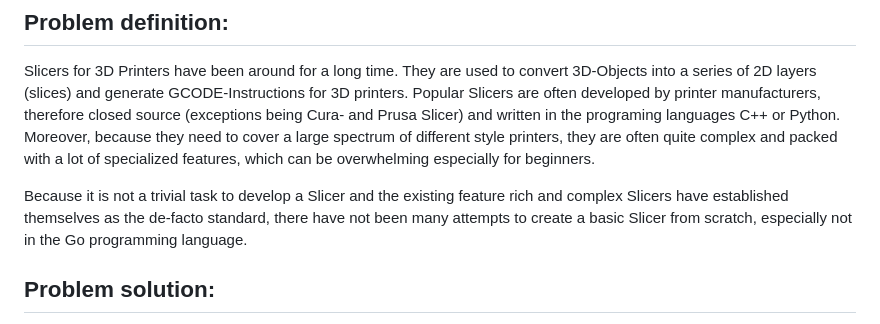
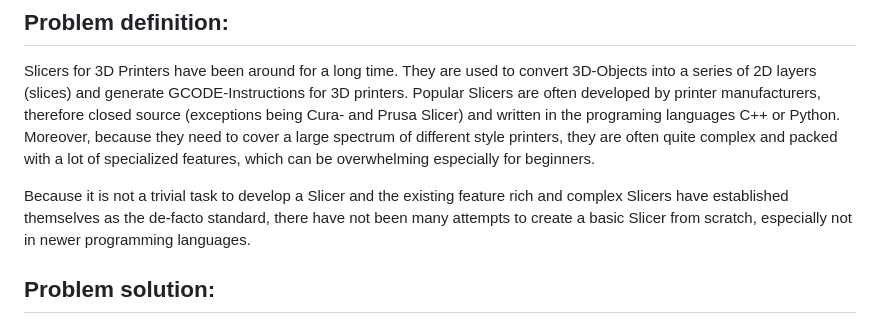
Before and after one commit to tomp-uni/ASE2026_Vibe_Slicer, a Markdown page: README.md, the part around the change. GitHub-like rendering.

```diff
--- a/README.md
+++ b/README.md
@@ -9,7 +9,7 @@ Slicers for 3D Printers have been around for a long time. They are used to conve
 Popular Slicers are often developed by printer manufacturers, therefore closed source (exceptions being Cura- and Prusa Slicer) and written in the programing languages C++ or Python.
 Moreover, because they need to cover a large spectrum of different style printers, they are often quite complex and packed with a lot of specialized features, which can be overwhelming especially for beginners.
 
-Because it is not a trivial task to develop a Slicer and the existing feature rich and complex Slicers have established themselves as the de-facto standard, there have not been many attempts to create a basic Slicer from scratch, especially not in the Go programming language.
+Because it is not a trivial task to develop a Slicer and the existing feature rich and complex Slicers have established themselves as the de-facto standard, there have not been many attempts to create a basic Slicer from scratch, especially not in newer programming languages.
 
 <!-- Problem solution: -->
 ## Problem solution:
```
